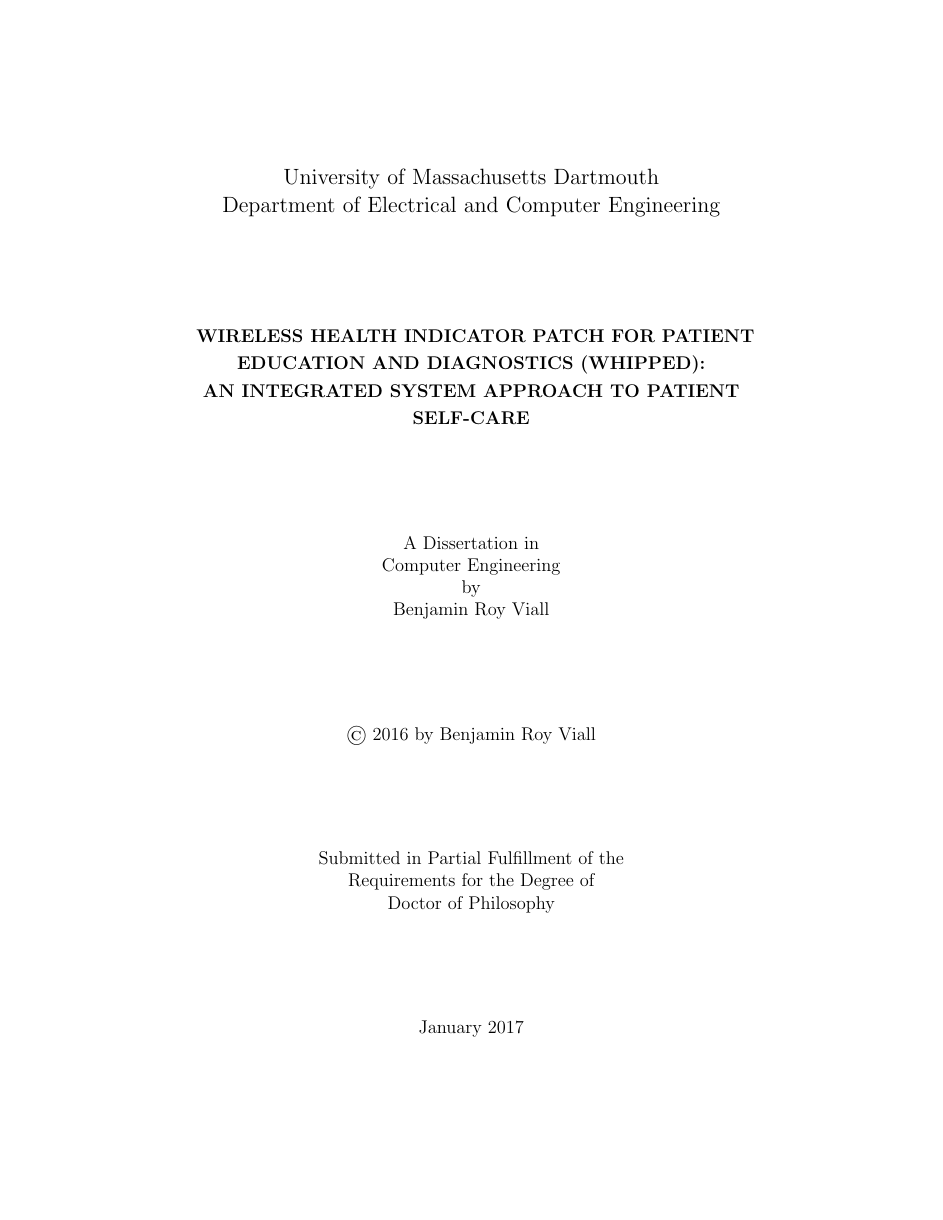
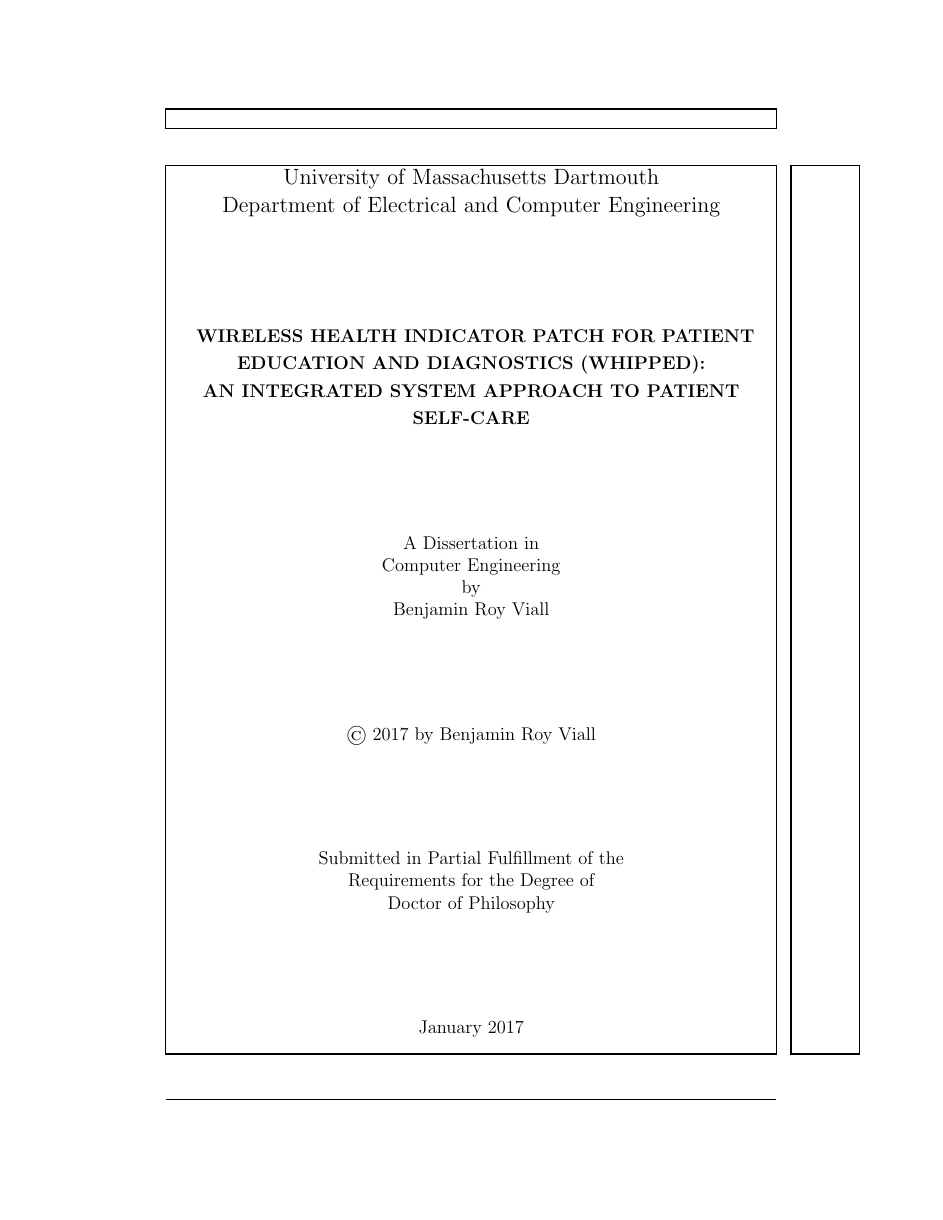
Before and after one commit to bveina/WHIPPED, a LaTeX thesis (Draft1.tex, which reads umthesis.cls): page 1 of 147 before the commit and page 1 of 145 after it. Compiled offline with pdfLaTeX.

Commit message:
more formating fixes copyright year extra spaces/ not enough spaces changed table of contents for Appendix C and D versus/vs Capitalization issues one source listed as unpublished appendix titles centered on page, (what a nightmare) sub headings on top of page with figures... (additional nightmare) page numbers at bottom of IRB material (simple) get rid of page numbers on part of irb material( minor inconvienience) added frame around some materials to make them more "figure like" cheated with oversized content (not really oversized) to show the heading at the top of each page and "continued on next page" at the bottom.

```diff
--- a/Draft1.tex
+++ b/Draft1.tex
@@ -11,10 +11,15 @@
 %% no new heading on the bottom of a page unless there is room for at least two lines following the heading
 %% left margin >= 1.5 inches
 %% other margings == 1 inch
+
+
 \usepackage[table]{xcolor}
+
+\usepackage{titlesec} % included to typset the appendicies vertically centered
 
 
 \usepackage[title,titletoc]{appendix}
+%\usepackage{appendix}
 
 \usepackage{tabularx}
 \usepackage{graphicx}
@@ -43,7 +48,7 @@
 
 
 % use showframe to check your margins and borders.
-%\usepackage{showframe}
+\usepackage{showframe}
 
 
 
@@ -85,16 +89,16 @@
 
 \renewcommand{\cftchapaftersnum}{:}
 
-\renewcommand{\cftchappresnum}{\chaptername\space} %adds Chapter to the TOC
+\renewcommand{\cftchappresnum}{\chaptername\space} %adds 'Chapter ' to the TOC
 \renewcommand{\cftchapfont}{\mdseries}
 \renewcommand{\cftchappagefont}{\mdseries}
 \setlength{\cftchapnumwidth}{\widthof{\textbf{\chaptername~999~}}}
 \setlength{\cftsecnumwidth}{\widthof{\textbf{~9.9~}}}
 \setlength{\cftsubsecnumwidth}{\widthof{\textbf{~9.9.99~}}}
 \setlength{\cftsubsubsecnumwidth}{\widthof{\textbf{~9.9.99.9~}}}
-%\renewcommand{\cftchapleader}{\cftdotfill{\cftdotsep}}
+%\renewcommand{\cftchapleader}{\cftdotfill{\cftdotsep}} % chapters dont get dot leaders
 
-%this adds Appendix to the Table of contents...
+%this adds the word Appendix to the Table of contents entries
 \makeatletter
 \g@addto@macro\appendix{%
   \addtocontents{toc}{%
@@ -112,7 +116,32 @@
 
 
 
+\newcommand{\apendixStyle}{
+\titleformat{\chapter} %command
+[display] %shape
+{\bfseries\huge} % fromat
+{\vfill\centering\chaptertitlename\ \thechapter} %label
+{2pt} %sep
+{
+\centering
+} %beforecode
+[
+\vfill
+\clearpage
+] %aftercode
 
+\titleformat{\section} %command
+[hang] %shape
+{\bfseries\large} % fromat
+{\chaptertitlename\ \thesection} %label
+{2pt} %sep
+{
+} %beforecode
+[
+] %aftercode
+\titlespacing*{\chapter}{0pt}{0in}{0in}
+\titlespacing*{\section}{0pt}{0in}{0in}
+}
 
 
 
@@ -126,7 +155,7 @@
 \author{Benjamin Roy Viall}
 \date{January 2017} % The date you'll actually graduate -- must be
                      % January, May, or September
-\copyrightyear{2016}
+\copyrightyear{2017}
 \school {University of Massachusetts Dartmouth}
 \bachelors{B.Sc.}{University of Massachusetts Dartmouth} % where you got your bachelors
 \masters{M.Sc.}{University of Massachusetts Dartmouth} % where you got your masters
--- a/umthesis.cls
+++ b/umthesis.cls
@@ -743,67 +743,7 @@
   \setcounter{tocdepth}{3}
 \fi
 
-\ifdouble@space
-\renewcommand{\section}{
-  \@startsection{section}{1}{\z@}
-                {4.5ex \@plus 1ex \@minus .2ex}
-                {0.001ex \@plus .2ex}
-                {\normalfont\doublespacelarge\bfseries}}
 
-\renewcommand{\subsection}{
-  \@startsection{subsection}{2}{\z@}%
-                {3.25ex \@plus 1ex \@minus .2ex}%
-                {0.001ex \@plus .2ex}%
-                {\normalfont\doublespacenormalsize\bfseries}}
-
-\renewcommand{\subsubsection}{
-  \@startsection{subsubsection}{3}{\z@}%
-                {3.25ex \@plus 1ex \@minus .2ex}%
-                {0.001ex \@plus .2ex}%
-                {\normalfont\doublespacenormalsize\bfseries}}
-
-\renewcommand{\paragraph}{
-  \@startsection{paragraph}{4}{\z@}%
-                {2.5ex \@plus 1ex \@minus.2ex}%
-                {-1em}%
-                {\normalfont\normalsize\bfseries}}
-
-\renewcommand{\subparagraph}{
-  \@startsection{subparagraph}{5}{\parindent}%
-                {0.0ex \@plus 1ex \@minus .2ex}%
-                {-1em}%
-                {\normalfont\normalsize\bfseries}}
-\else\ifnicer@draft\else
-\renewcommand{\section}{
-  \@startsection{section}{1}{\z@}
-                {3.5ex \@plus 1ex \@minus .2ex}
-                {2.3ex \@plus .2ex}
-                {\normalfont\large\bfseries}}
-
-\renewcommand{\subsection}{
-  \@startsection{subsection}{2}{\z@}%
-                {3.25ex \@plus 1ex \@minus .2ex}%
-                {1.5ex \@plus .2ex}%
-                {\normalfont\normalsize\bfseries}}
-
-\renewcommand{\subsubsection}{
-  \@startsection{subsubsection}{3}{\z@}%
-                {3.25ex \@plus 1ex \@minus .2ex}%
-                {1.5ex \@plus .2ex}%
-                {\normalfont\normalsize\bfseries}}
-
-\renewcommand{\paragraph}{
-  \@startsection{paragraph}{4}{\z@}%
-                {3.25ex \@plus1ex \@minus.2ex}%
-                {-1em}%
-                {\normalfont\normalsize\bfseries}}
-
-\renewcommand{\subparagraph}{
-  \@startsection{subparagraph}{5}{\parindent}%
-                {3.25ex \@plus1ex \@minus .2ex}%
-                {-1em}%
-                {\normalfont\normalsize\bfseries}}
-\fi\fi
 %%
 %% Fix captions
 %%
@@ -993,7 +922,7 @@
 \thispagestyle{empty}
 \null
 \vfill
-\noindent Copyright 2015 by \@author. All rights reserved. This material may not be duplicated by any means without the express written permission of the author. \par \null \par
+\noindent Copyright \@copyrightyear\ by \@author. All rights reserved. This material may not be duplicated by any means without the express written permission of the author. \par \null \par
 
 \noindent I grant the  \@school\ the non-exclusive right of making a single copy on a not-for-profit basis to replace the University's circulating copy if it is lost or destroyed.
 
```
Also changed, not shown: 1_Introduction.tex (+1 -1 lines), 2_LitReview.tex (+3 -3 lines), 4_SensorConcepts.tex (+3 -3 lines), 6_IntegrationAndTesting.tex (+2 -2 lines), 8_Conclusions.tex (+1 -1 lines), Draft1.bib (+1 -1 lines), Draft1.tex (64 more changed lines), umthesis.cls (11 more changed lines).
